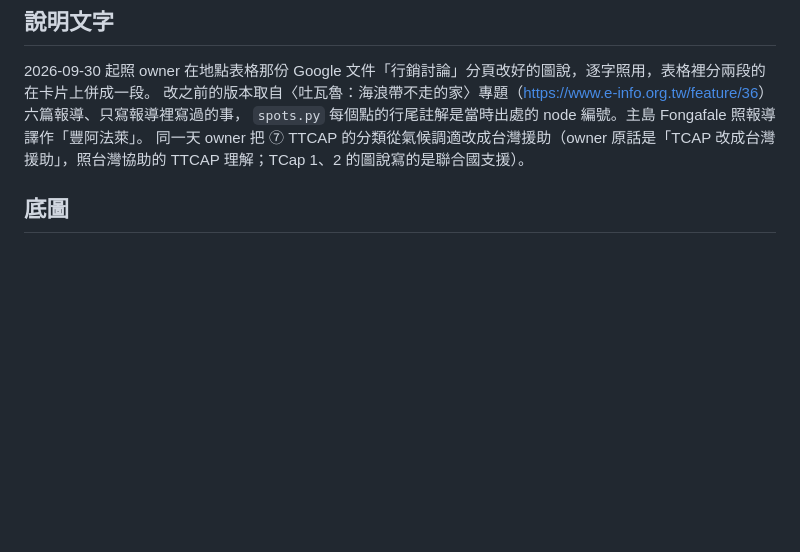
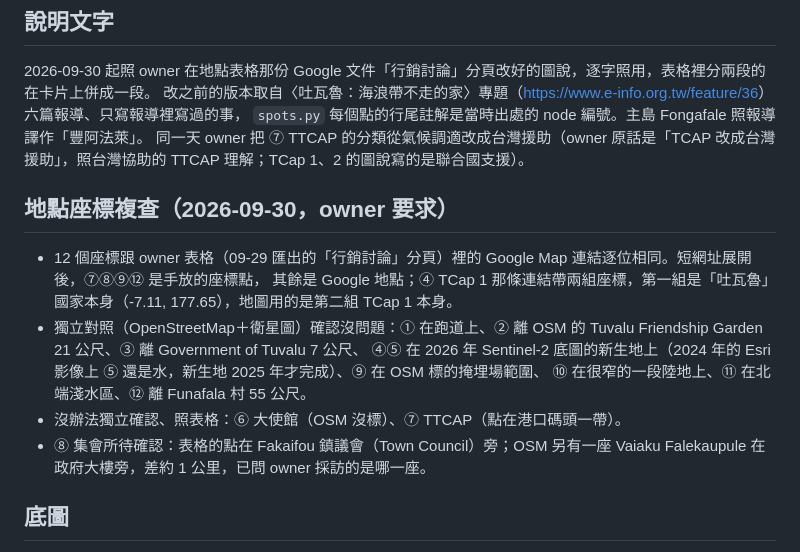
Before and after one commit to TNF-einfo/einfo-widgets, a Markdown page: interactive-maps/tuvalu/README.md, the part around the change. Drawn GitHub-style; blank space fills up the shorter version.

Commit message:
docs(tuvalu): 記下 12 個地點座標複查的結果（owner 要求）
- 12 個座標跟 owner 表格的 Google Map 連結逐位相同；TCap 1 那條連結帶兩組座標，地圖用的是 TCap 1 本身那組
- OpenStreetMap 與衛星圖獨立對照：九個沒問題，大使館、TTCAP 無法獨立確認，集會所是哪一座待 owner 確認

Co-Authored-By: Claude Opus 5.5 (1M context) <noreply@anthropic.com>

```diff
--- a/interactive-maps/tuvalu/README.md
+++ b/interactive-maps/tuvalu/README.md
@@ -20,6 +20,15 @@
 改之前的版本取自〈吐瓦魯：海浪帶不走的家〉專題（<https://www.e-info.org.tw/feature/36>）六篇報導、只寫報導裡寫過的事，
 `spots.py` 每個點的行尾註解是當時出處的 node 編號。主島 Fongafale 照報導譯作「豐阿法萊」。
 同一天 owner 把 ⑦ TTCAP 的分類從氣候調適改成台灣援助（owner 原話是「TCAP 改成台灣援助」，照台灣協助的 TTCAP 理解；TCap 1、2 的圖說寫的是聯合國支援）。
+
+## 地點座標複查（2026-09-30，owner 要求）
+- 12 個座標跟 owner 表格（09-29 匯出的「行銷討論」分頁）裡的 Google Map 連結逐位相同。短網址展開後，⑦⑧⑨⑫ 是手放的座標點，
+  其餘是 Google 地點；④ TCap 1 那條連結帶兩組座標，第一組是「吐瓦魯」國家本身（-7.11, 177.65），地圖用的是第二組 TCap 1 本身。
+- 獨立對照（OpenStreetMap＋衛星圖）確認沒問題：① 在跑道上、② 離 OSM 的 Tuvalu Friendship Garden 21 公尺、③ 離 Government of Tuvalu 7 公尺、
+  ④⑤ 在 2026 年 Sentinel-2 底圖的新生地上（2024 年的 Esri 影像上 ⑤ 還是水，新生地 2025 年才完成）、⑨ 在 OSM 標的掩埋場範圍、
+  ⑩ 在很窄的一段陸地上、⑪ 在北端淺水區、⑫ 離 Funafala 村 55 公尺。
+- 沒辦法獨立確認、照表格：⑥ 大使館（OSM 沒標）、⑦ TTCAP（點在港口碼頭一帶）。
+- ⑧ 集會所待確認：表格的點在 Fakaifou 鎮議會（Town Council）旁；OSM 另有一座 Vaiaku Falekaupule 在政府大樓旁，差約 1 公里，已問 owner 採訪的是哪一座。
 
 ## 底圖
 - **現行：Sentinel-2 2026-01-05 單景（`basemap/s2_20260105_2x.webp`）**，10 公尺影像放大兩倍並銳化成 Web Mercator 靜態圖，
```
